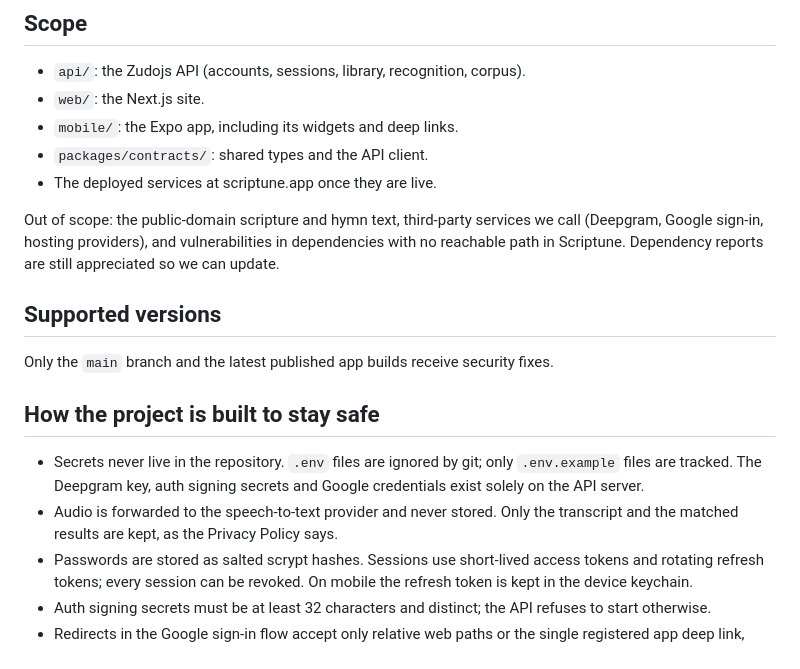
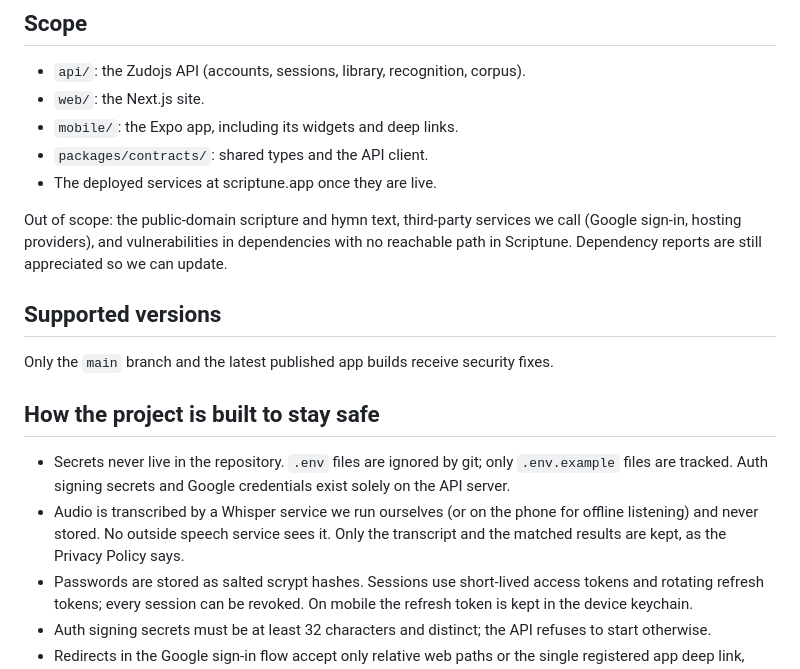
Before and after one commit to oyinlola-tech/scriptune, a Markdown page: SECURITY.md, the part around the change. GitHub-like rendering.

Commit message:
fix(security): remove Deepgram reference and clarify audio transcription process

```diff
--- a/SECURITY.md
+++ b/SECURITY.md
@@ -30,7 +30,7 @@ bug bounty at this time.
 - The deployed services at scriptune.app once they are live.
 
 Out of scope: the public-domain scripture and hymn text, third-party services
-we call (Deepgram, Google sign-in, hosting providers), and vulnerabilities in
+we call (Google sign-in, hosting providers), and vulnerabilities in
 dependencies with no reachable path in Scriptune. Dependency reports are still
 appreciated so we can update.
 
@@ -42,10 +42,11 @@ fixes.
 ## How the project is built to stay safe
 
 - Secrets never live in the repository. `.env` files are ignored by git; only
-  `.env.example` files are tracked. The Deepgram key, auth signing secrets and
-  Google credentials exist solely on the API server.
-- Audio is forwarded to the speech-to-text provider and never stored. Only
-  the transcript and the matched results are kept, as the Privacy Policy says.
+  `.env.example` files are tracked. Auth signing secrets and Google credentials
+  exist solely on the API server.
+- Audio is transcribed by a Whisper service we run ourselves (or on the phone
+  for offline listening) and never stored. No outside speech service sees it.
+  Only the transcript and the matched results are kept, as the Privacy Policy says.
 - Passwords are stored as salted scrypt hashes. Sessions use short-lived
   access tokens and rotating refresh tokens; every session can be revoked.
   On mobile the refresh token is kept in the device keychain.
```
